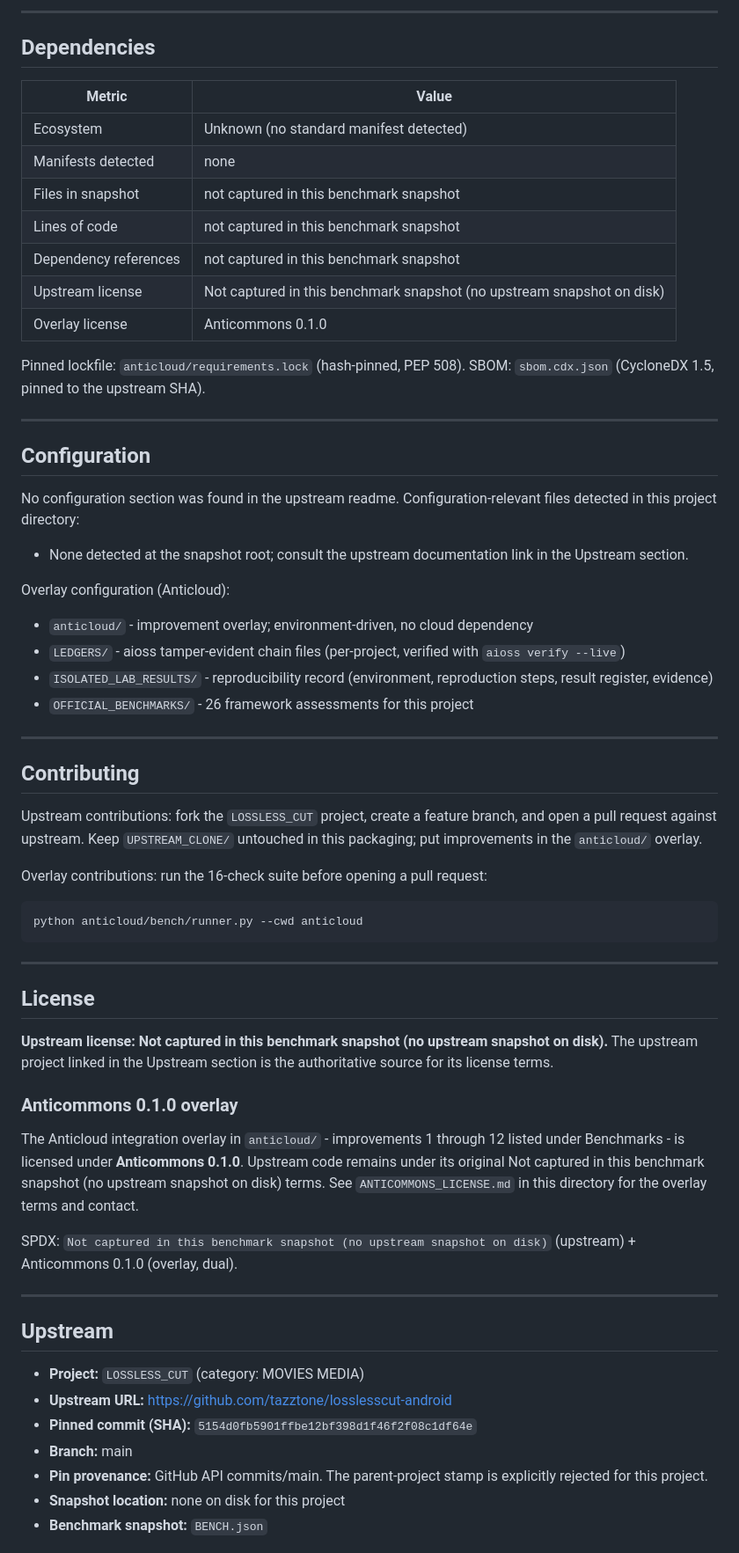
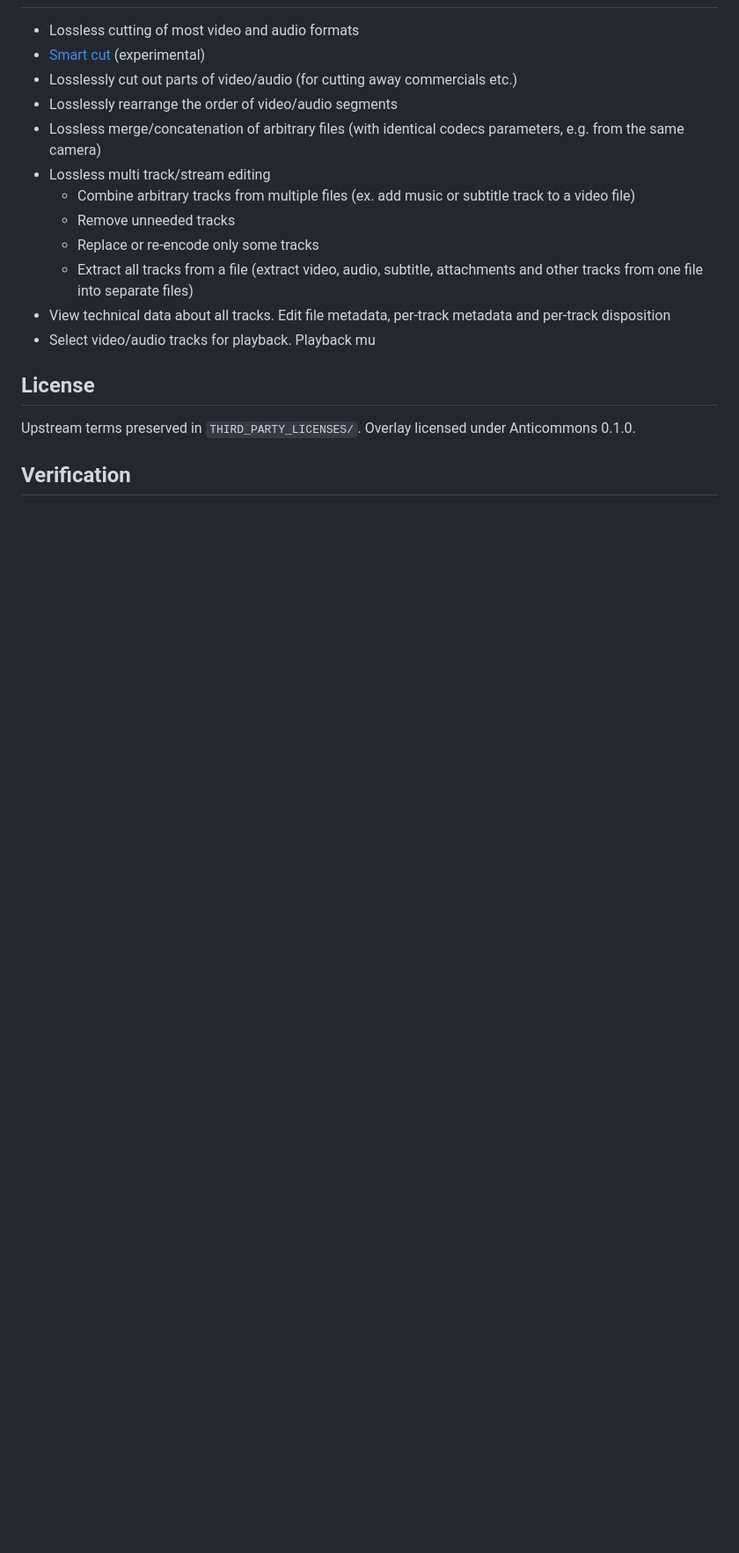
Before and after one commit to the-anticloud/anticloud-lossless-cut, a Markdown page: README.md, the part around one of its changes. Shown at 88% size. Drawn GitHub-style; blank space fills up the shorter version.

````diff
--- a/README.md
+++ b/README.md
@@ -65,67 +47,19 @@ The upstream API surface is defined by the `LOSSLESS_CUT` upstream project (Unkn
----
-
-## Dependencies
-
-| Metric | Value |
-|--------|-------|
-| Ecosystem | Unknown (no standard manifest detected) |
-| Manifests detected | none |
-| Files in snapshot | not captured in this benchmark snapshot |
-| Lines of code | not captured in this benchmark snapshot |
-| Dependency references | not captured in this benchmark snapshot |
-| Upstream license | Not captured in this benchmark snapshot (no upstream snapshot on disk) |
-| Overlay license | Anticommons 0.1.0 |
-
-Pinned lockfile: `anticloud/requirements.lock` (hash-pinned, PEP 508). SBOM: `sbom.cdx.json` (CycloneDX 1.5, pinned to the upstream SHA).
-
----
-
-## Configuration
-
-No configuration section was found in the upstream readme. Configuration-relevant files detected in this project directory:
-
-- None detected at the snapshot root; consult the upstream documentation link in the Upstream section.
-
-Overlay configuration (Anticloud):
-
-- `anticloud/` - improvement overlay; environment-driven, no cloud dependency
-- `LEDGERS/` - aioss tamper-evident chain files (per-project, verified with `aioss verify --live`)
-- `ISOLATED_LAB_RESULTS/` - reproducibility record (environment, reproduction steps, result register, evidence)
-- `OFFICIAL_BENCHMARKS/` - 26 framework assessments for this project
-
----
-
-## Contributing
-
-Upstream contributions: fork the `LOSSLESS_CUT` project, create a feature branch, and open a pull request against upstream. Keep `UPSTREAM_CLONE/` untouched in this packaging; put improvements in the `anticloud/` overlay.
-
-Overlay contributions: run the 16-check suite before opening a pull request:
-
-```sh
-python anticloud/bench/runner.py --cwd anticloud
-```
-
----
+- Lossless cutting of most video and audio formats
+- [Smart cut](https://github.com/mifi/lossless-cut/issues/126) (experimental)
+- Losslessly cut out parts of video/audio (for cutting away commercials etc.)
+- Losslessly rearrange the order of video/audio segments
+- Lossless merge/concatenation of arbitrary files (with identical codecs parameters, e.g. from the same camera)
+- Lossless multi track/stream editing
+  - Combine arbitrary tracks from multiple files (ex. add music or subtitle track to a video file)
+  - Remove unneeded tracks
+  - Replace or re-encode only some tracks
+  - Extract all tracks from a file (extract video, audio, subtitle, attachments and other tracks from one file into separate files)
+- View technical data about all tracks. Edit file metadata, per-track metadata and per-track disposition
+- Select video/audio tracks for playback. Playback mu
 
 ## License
 
-**Upstream license: Not captured in this benchmark snapshot (no upstream snapshot on disk).** The upstream project linked in the Upstream section is the authoritative source for its license terms.
+Upstream terms preserved in `THIRD_PARTY_LICENSES/`. Overlay licensed under Anticommons 0.1.0.
 
-### Anticommons 0.1.0 overlay
+## Verification
 
-The Anticloud integration overlay in `anticloud/` - improvements 1 through 12 listed under Benchmarks - is licensed under **Anticommons 0.1.0**. Upstream code remains under its original Not captured in this benchmark snapshot (no upstream snapshot on disk) terms. See `ANTICOMMONS_LICENSE.md` in this directory for the overlay terms and contact.
-
-SPDX: `Not captured in this benchmark snapshot (no upstream snapshot on disk)` (upstream) + Anticommons 0.1.0 (overlay, dual).
-
----
-
-## Upstream
-
-- **Project:** `LOSSLESS_CUT` (category: MOVIES MEDIA)
-- **Upstream URL:** https://github.com/tazztone/losslesscut-android
-- **Pinned commit (SHA):** `5154d0fb5901ffbe12bf398d1f46f2f08c1df64e`
-- **Branch:** main
-- **Pin provenance:** GitHub API commits/main. The parent-project stamp is explicitly rejected for this project.
-- **Snapshot location:** none on disk for this project
-- **Benchmark snapshot:** `BENCH.json`
-
````
Also changed, not shown: other parts of README.md (+35 -106 lines).
